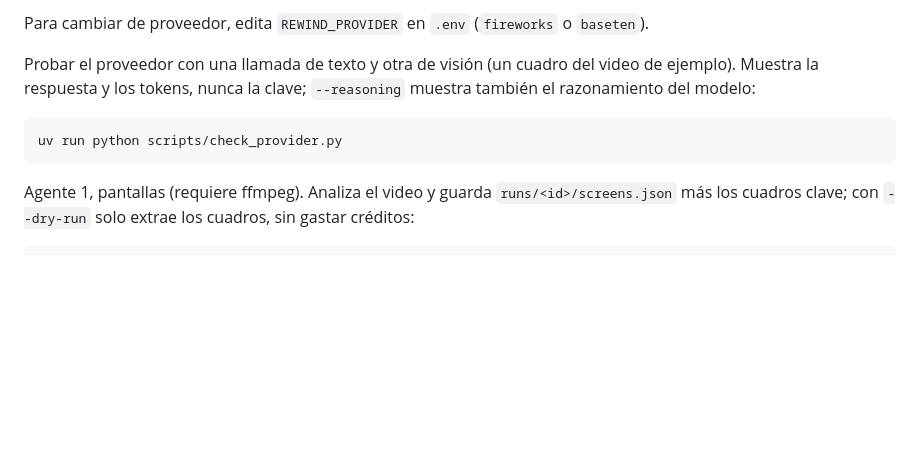
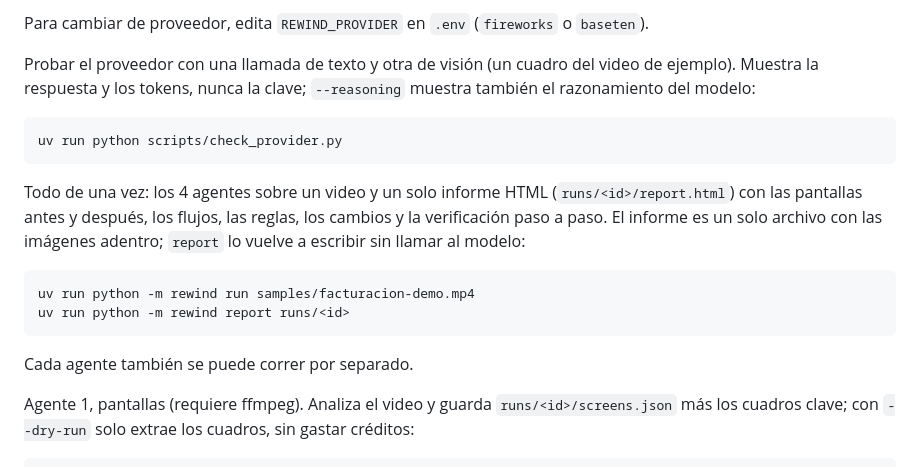
Before and after one commit to JeffersonAreque/rewind, a Markdown page: README.md, the part around the change. Rendered like a GitHub page; blank space fills up the shorter version.

Commit message:
docs: describe the run command and the HTML report
Co-Authored-By: Claude Opus 5.5 <noreply@anthropic.com>

````diff
--- a/README.md
+++ b/README.md
@@ -72,6 +72,15 @@ Probar el proveedor con una llamada de texto y otra de visión (un cuadro del vi
 uv run python scripts/check_provider.py
 ```
 
+Todo de una vez: los 4 agentes sobre un video y un solo informe HTML (`runs/<id>/report.html`) con las pantallas antes y después, los flujos, las reglas, los cambios y la verificación paso a paso. El informe es un solo archivo con las imágenes adentro; `report` lo vuelve a escribir sin llamar al modelo:
+
+```
+uv run python -m rewind run samples/facturacion-demo.mp4
+uv run python -m rewind report runs/<id>
+```
+
+Cada agente también se puede correr por separado.
+
 Agente 1, pantallas (requiere ffmpeg). Analiza el video y guarda `runs/<id>/screens.json` más los cuadros clave; con `--dry-run` solo extrae los cuadros, sin gastar créditos:
 
 ```
````
Also changed, not shown: README.en.md (+9 -0 lines), docs/arquitectura.md (+18 -0 lines).
